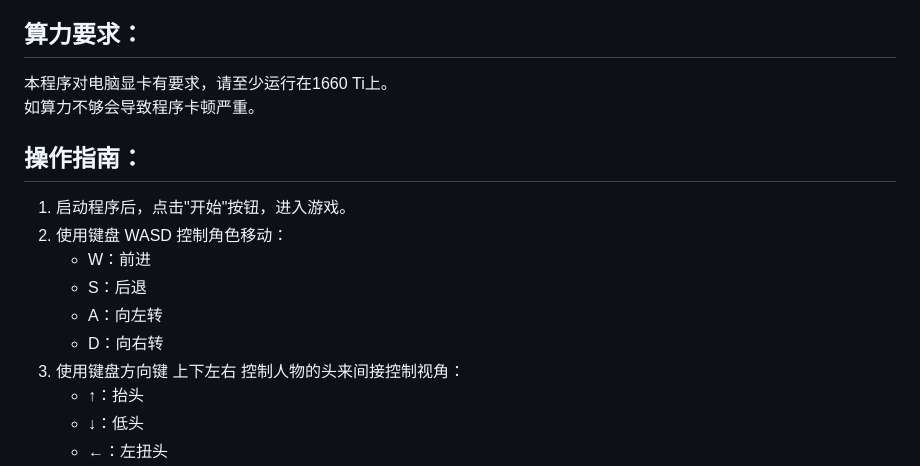
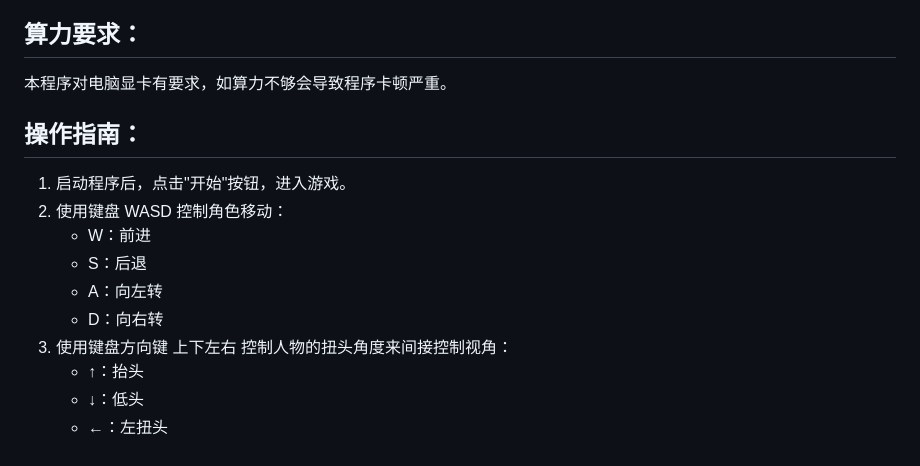
Before and after one commit to vinplusplus/seu-computerGraphics, a Markdown page: README.md, the part around the change. GitHub-like rendering.

```diff
--- a/README.md
+++ b/README.md
@@ -37,8 +37,7 @@
 
 
 ## 算力要求：
-本程序对电脑显卡有要求，请至少运行在1660 Ti上。
-如算力不够会导致程序卡顿严重。
+本程序对电脑显卡有要求，如算力不够会导致程序卡顿严重。
 
 ## 操作指南：
 1. 启动程序后，点击"开始"按钮，进入游戏。
@@ -47,7 +46,7 @@
    - S：后退
    - A：向左转
    - D：向右转
-3. 使用键盘方向键 上下左右 控制人物的头来间接控制视角：
+3. 使用键盘方向键 上下左右 控制人物的扭头角度来间接控制视角：
    - ↑：抬头
    - ↓：低头
    - ←：左扭头
```
